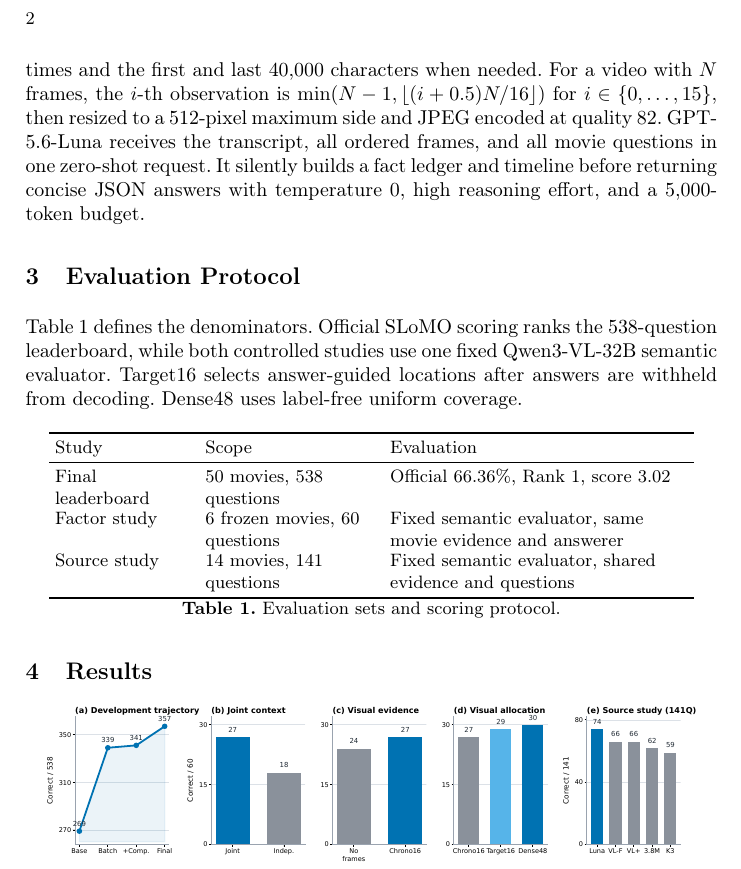
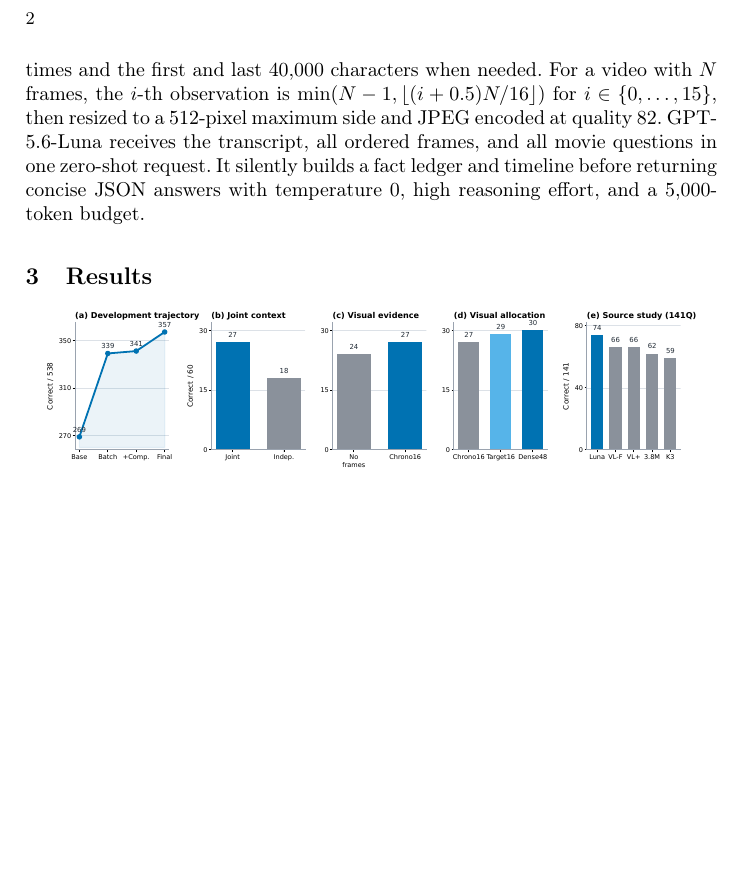
Before and after one commit to Marchematics/slomo-anonymous-artifact, a LaTeX paper (technical_report.tex): part of page 2 of 3, cut so that both start at the same text, the shorter picture padded with empty space. Compiled offline with pdfLaTeX.

Commit message:
Remove redundant evaluation protocol chapter

```diff
--- a/technical_report.tex
+++ b/technical_report.tex
@@ -82,29 +82,6 @@ zero-shot request. It silently builds a fact ledger and timeline before
 returning concise JSON answers with temperature 0, high reasoning effort, and a
 5,000-token budget.
 
-\section{Evaluation Protocol}
-
-Table~1 defines the denominators. Official SLoMO scoring ranks the
-538-question leaderboard, while both controlled studies use one fixed
-Qwen3-VL-32B semantic evaluator. Target16 selects answer-guided locations
-after answers are withheld from decoding. Dense48 uses label-free uniform
-coverage.
-
-\begin{center}
-\small
-\begin{tabular}{L{.20\linewidth}L{.25\linewidth}L{.43\linewidth}}
-\toprule
-Study & Scope & Evaluation \\
-\midrule
-Final leaderboard & 50 movies, 538 questions & Official 66.36\%, Rank 1, score 3.02 \\
-Factor study & 6 frozen movies, 60 questions & Fixed semantic evaluator, same movie evidence and answerer \\
-Source study & 14 movies, 141 questions & Fixed semantic evaluator, shared evidence and questions \\
-\bottomrule
-\end{tabular}
-
-\small\textbf{Table 1.} Evaluation sets and scoring protocol.
-\end{center}
-
 \section{Results}
 
 \begin{center}
```
Also changed, not shown: docs/technical_report.md (+0 -9 lines), figures/evidence_dashboard.pdf, technical_report.pdf.
